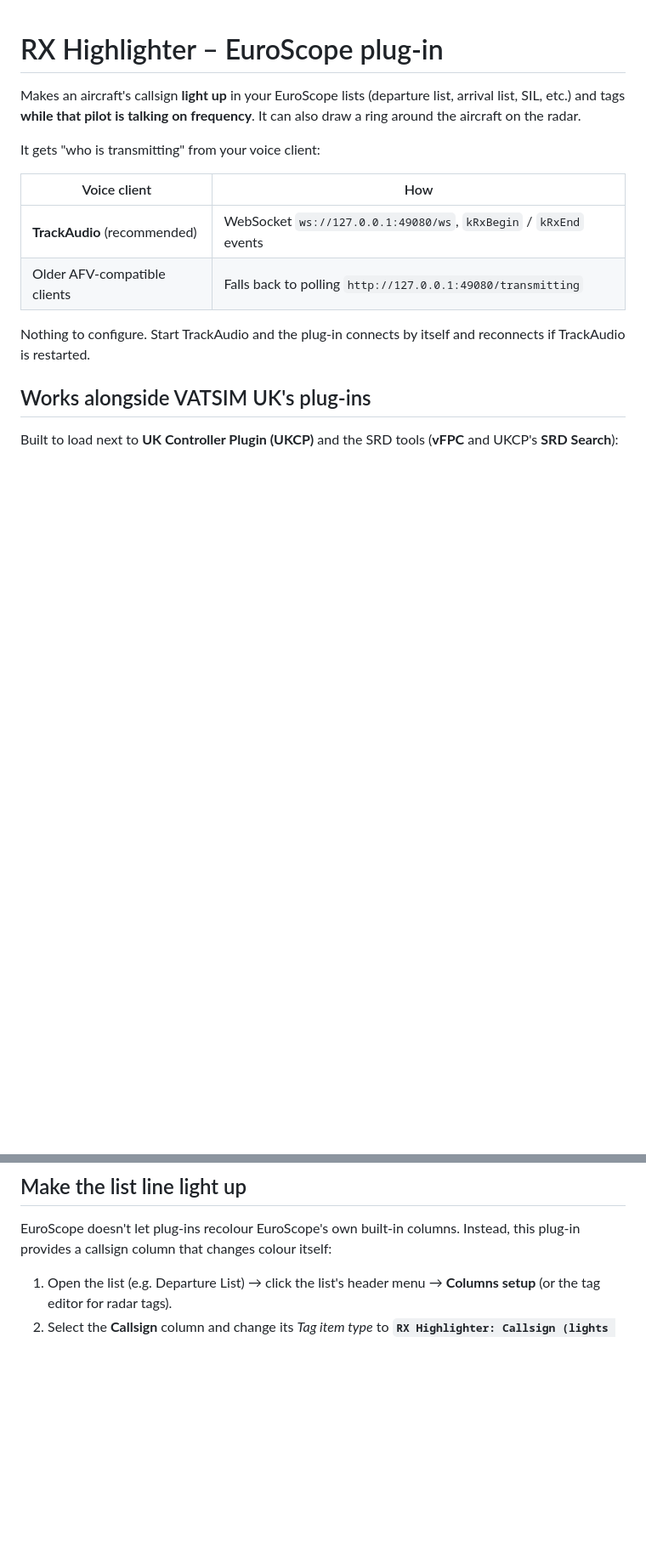
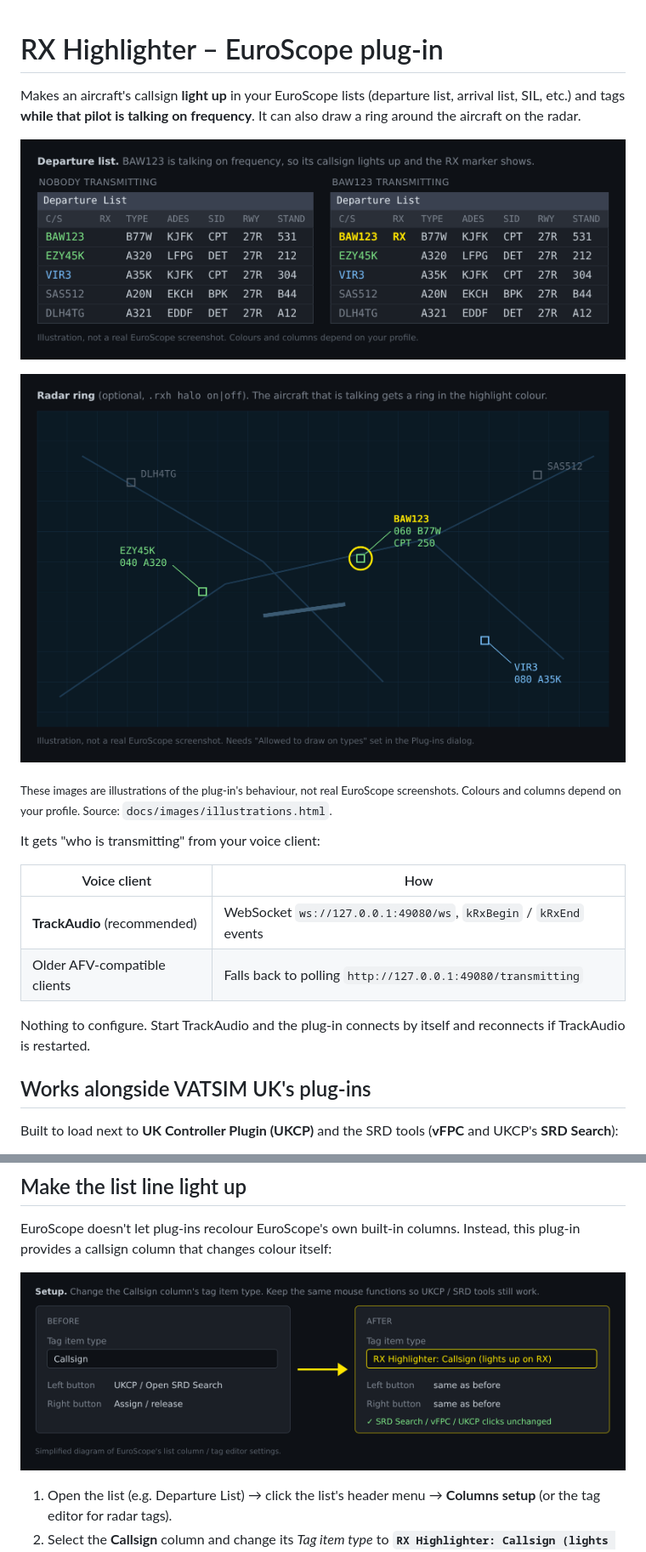
Before and after one commit to Aster-Ker/euroscope-rx-highlighter, a Markdown page: README.md, 2 parts joined by grey strips. Shown at 85% size. Drawn GitHub-style; pictures changed too: docs/images/list.png (added), docs/images/radar.png (added), docs/images/setup.png (added); blank space fills up the shorter version.

Commit message:
Add example illustrations to the README
Illustrations of the lit-up list line, the radar ring, the column setup
and the plug-in's chat messages, with the HTML source used to render them.

Co-Authored-By: Claude Opus 5.5 <noreply@anthropic.com>
Claude-Session: https://claude.ai/code/session_01E2aZbooZKuXC8DE8BjnyjF

```diff
--- a/README.md
+++ b/README.md
@@ -3,6 +3,13 @@
 Makes an aircraft's callsign **light up** in your EuroScope lists (departure list, arrival list,
 SIL, etc.) and tags **while that pilot is talking on frequency**. It can also draw a ring
 around the aircraft on the radar.
+
+![Departure list: BAW123's callsign lights up yellow with an RX marker while it transmits](docs/images/list.png)
+
+![Radar: a yellow ring around BAW123 while it transmits](docs/images/radar.png)
+
+<sub>These images are illustrations of the plug-in's behaviour, not real EuroScope screenshots.
+Colours and columns depend on your profile. Source: `docs/images/illustrations.html`.</sub>
 
 It gets "who is transmitting" from your voice client:
 
@@ -46,6 +53,8 @@ Built to load next to **UK Controller Plugin (UKCP)** and the SRD tools
 EuroScope doesn't let plug-ins recolour EuroScope's own built-in columns. Instead, this
 plug-in provides a callsign column that changes colour itself:
 
+![Setup: change the Callsign column's tag item type and keep the same mouse functions](docs/images/setup.png)
+
 1. Open the list (e.g. Departure List) → click the list's header menu → **Columns setup**
    (or the tag editor for radar tags).
 2. Select the **Callsign** column and change its *Tag item type* to
```
Also changed, not shown: other parts of README.md (+2 -0 lines), docs/images/messages.png (added), 1 other file.
